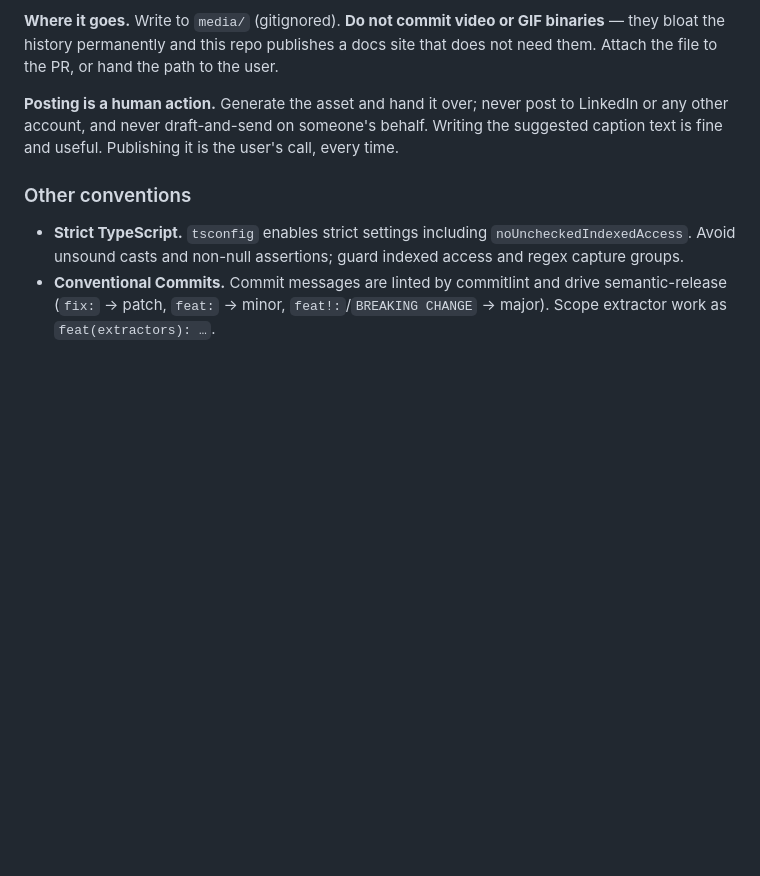
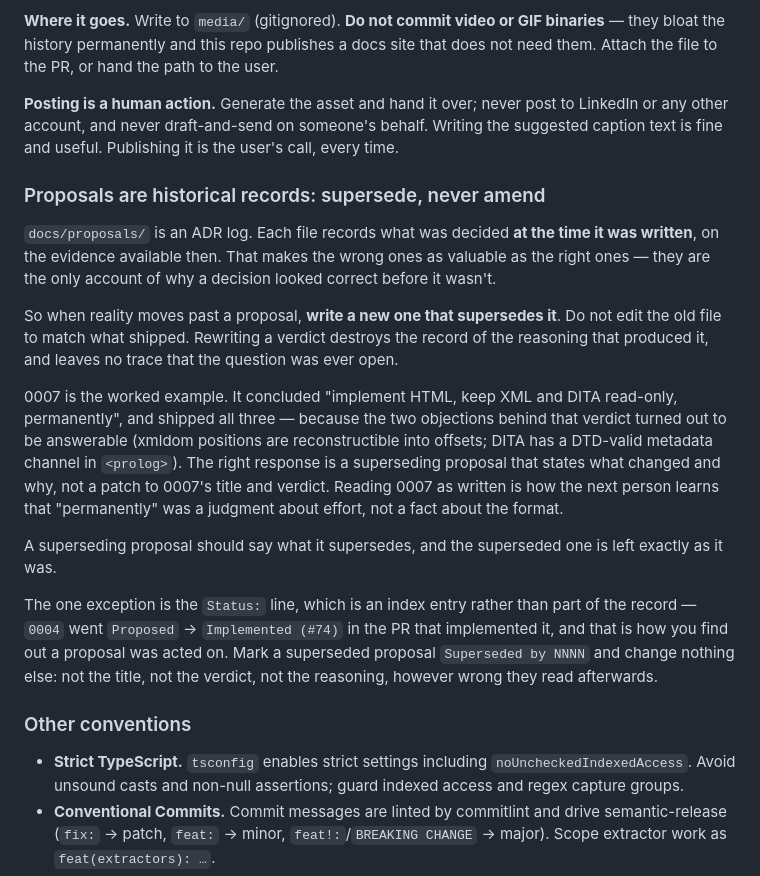
Before and after one commit to hawkeyexl/docmeta, a Markdown page: CLAUDE.md, the part around the change. GitHub-like rendering; blank space fills up the shorter version.

Commit message:
docs: record that proposals are superseded, never amended
`docs/proposals/` is an ADR log, and the wrong entries are as valuable as the
right ones — they are the only account of why a decision looked correct before
it wasn't. Editing one to match what shipped destroys that.

Prompted by 0007, which concluded "implement HTML, keep XML and DITA read-only,
permanently" and then shipped all three, because both objections behind the
verdict turned out to be answerable. The instinct was to correct the file. The
correct move is a superseding proposal saying what changed and why, leaving 0007
readable as written — which is how the next person learns that "permanently" was
a judgment about effort, not a fact about the format.

Carves out the `Status:` line, which is an index entry rather than part of the
record: 0004 went `Proposed` -> `Implemented (#74)` in the PR that implemented
it, and that is how a reader finds out a proposal was acted on.

Co-Authored-By: Claude Opus 5 <noreply@anthropic.com>

```diff
--- a/CLAUDE.md
+++ b/CLAUDE.md
@@ -213,6 +213,36 @@ to LinkedIn or any other account, and never draft-and-send on someone's behalf.
 Writing the suggested caption text is fine and useful. Publishing it is the
 user's call, every time.
 
+### Proposals are historical records: supersede, never amend
+
+`docs/proposals/` is an ADR log. Each file records what was decided **at the
+time it was written**, on the evidence available then. That makes the wrong ones
+as valuable as the right ones — they are the only account of why a decision
+looked correct before it wasn't.
+
+So when reality moves past a proposal, **write a new one that supersedes it**.
+Do not edit the old file to match what shipped. Rewriting a verdict destroys the
+record of the reasoning that produced it, and leaves no trace that the question
+was ever open.
+
+0007 is the worked example. It concluded "implement HTML, keep XML and DITA
+read-only, permanently", and shipped all three — because the two objections
+behind that verdict turned out to be answerable (xmldom positions are
+reconstructible into offsets; DITA has a DTD-valid metadata channel in
+`<prolog>`). The right response is a superseding proposal that states what
+changed and why, not a patch to 0007's title and verdict. Reading 0007 as
+written is how the next person learns that "permanently" was a judgment about
+effort, not a fact about the format.
+
+A superseding proposal should say what it supersedes, and the superseded one is
+left exactly as it was.
+
+The one exception is the `Status:` line, which is an index entry rather than
+part of the record — `0004` went `Proposed` → `Implemented (#74)` in the PR that
+implemented it, and that is how you find out a proposal was acted on. Mark a
+superseded proposal `Superseded by NNNN` and change nothing else: not the title,
+not the verdict, not the reasoning, however wrong they read afterwards.
+
 ### Other conventions
 
 - **Strict TypeScript.** `tsconfig` enables strict settings including
```
